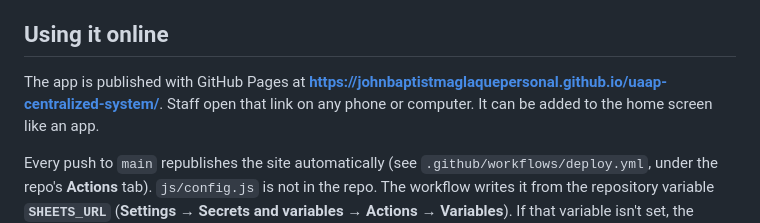
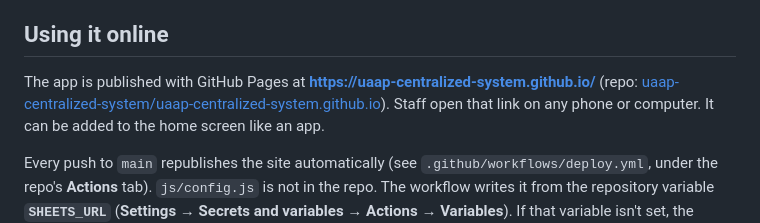
Before and after one commit to uaap-centralized-system/uaap-centralized-system.github.io, a Markdown page: README.md, the part around the change. Drawn GitHub-style.

Commit message:
Point README at the new uaap-centralized-system.github.io link
Co-Authored-By: Claude Opus 5.5 <noreply@anthropic.com>

```diff
--- a/README.md
+++ b/README.md
@@ -27,7 +27,8 @@ Out of the box it runs in **demo mode**: fictional sample data, saved **in that
 ## Using it online
 
 The app is published with GitHub Pages at
-**https://johnbaptistmaglaquepersonal.github.io/uaap-centralized-system/**.
+**https://uaap-centralized-system.github.io/**
+(repo: [uaap-centralized-system/uaap-centralized-system.github.io](https://github.com/uaap-centralized-system/uaap-centralized-system.github.io)).
 Staff open that link on any phone or computer. It can be added to the home screen like an app.
 
 Every push to `main` republishes the site automatically (see `.github/workflows/deploy.yml`, under the repo's **Actions** tab).
```
